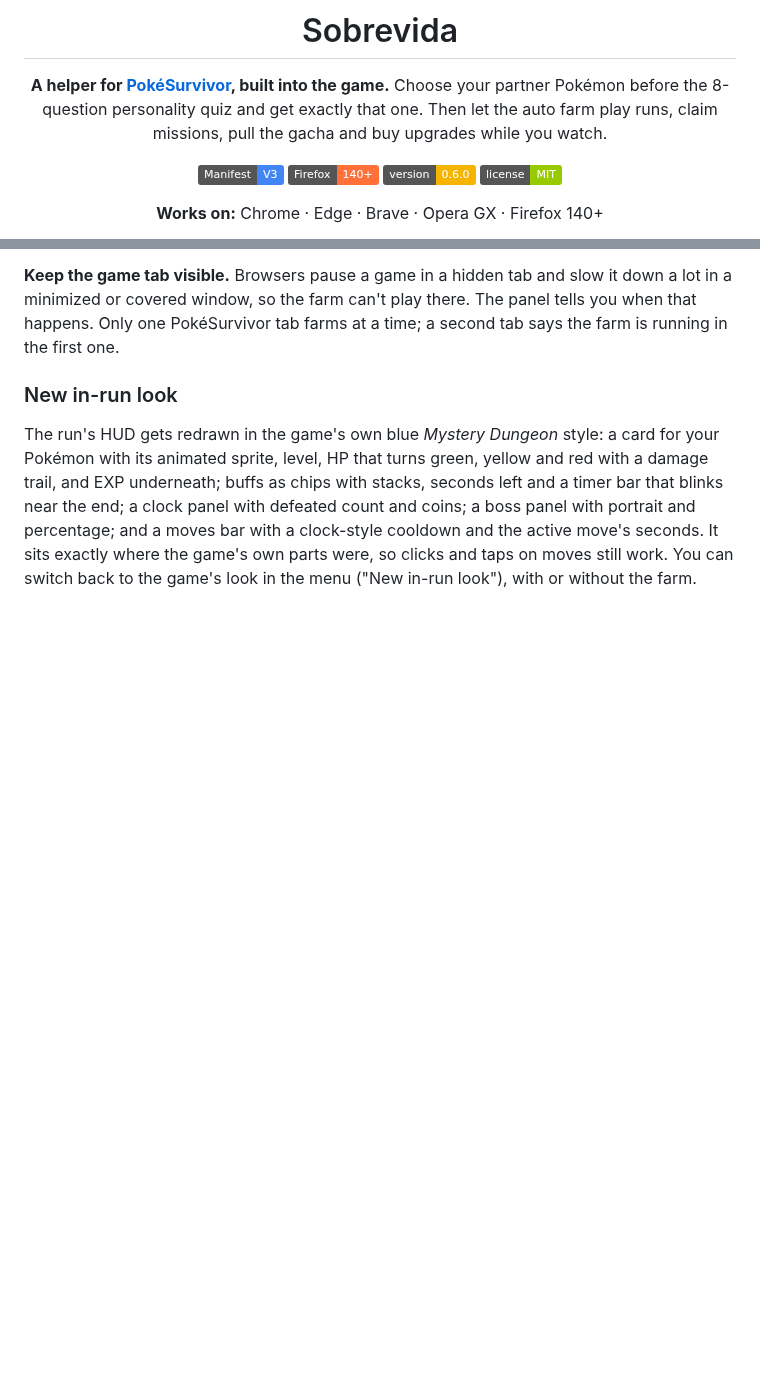
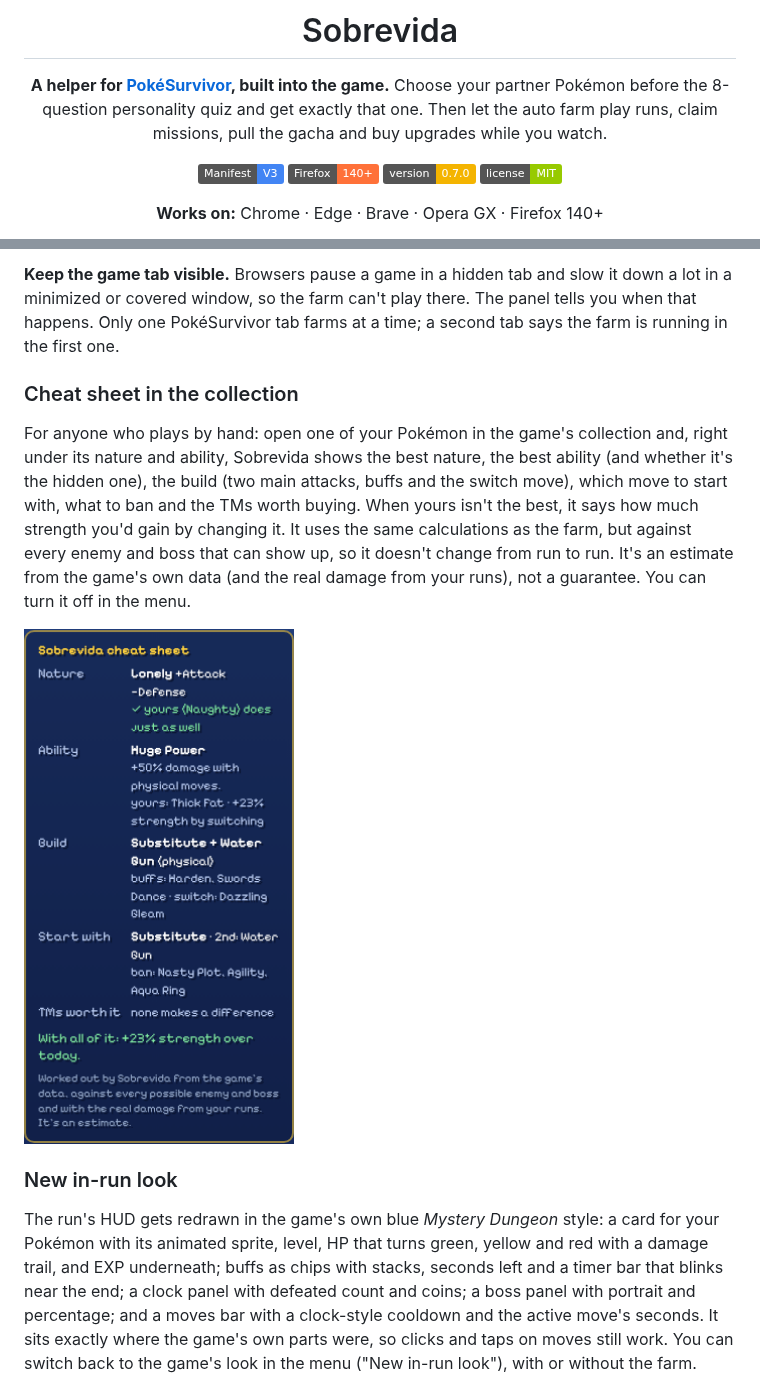
Before and after one commit to DredsGG/sobrevida, a Markdown page: README.md, 2 parts joined by grey strips. Drawn GitHub-style; pictures changed too: docs/sobrevida-cheat-sheet.png (added); badges without logos; blank space fills up the shorter version.

Commit message:
v0.7.0: cheat sheet in the collection (best nature, ability, build, starting moves, bans and TMs for each Pokémon)

```diff
--- a/README.md
+++ b/README.md
@@ -9,7 +9,7 @@ Choose your partner Pokémon before the 8-question personality quiz and get exac
 
 ![Manifest V3](https://img.shields.io/badge/Manifest-V3-4285F4?logo=googlechrome&logoColor=white)
 ![Firefox](https://img.shields.io/badge/Firefox-140%2B-FF7139?logo=firefoxbrowser&logoColor=white)
-![Version](https://img.shields.io/badge/version-0.6.0-f4b400)
+![Version](https://img.shields.io/badge/version-0.7.0-f4b400)
 ![License](https://img.shields.io/badge/license-MIT-green)
 
 **Works on:** Chrome · Edge · Brave · Opera GX · Firefox 140+
@@ -55,6 +55,12 @@ Open the heart menu and press **Start farm** (or **Alt+F** anywhere in the game)
 **Co-op.** The farm has a separate **Group** mode (a tab next to **Solo** in the heart menu) for runs with your friends, as the host or as a guest: each player steers their own Pokémon, so it only plays yours. As a guest, turn it on **before** the group run starts (a group run that started with the farm off is left alone); the host can turn it on at any time. In a room it never touches the menu between runs (no gacha, partner switch or solo run) and doesn't leave the results screen by itself. A group run with the farm on never reaches the leaderboard, for anyone in the group: the game only posts a group run with every member's seal, and Sobrevida blocks yours.
 
 **Keep the game tab visible.** Browsers pause a game in a hidden tab and slow it down a lot in a minimized or covered window, so the farm can't play there. The panel tells you when that happens. Only one PokéSurvivor tab farms at a time; a second tab says the farm is running in the first one.
+
+### Cheat sheet in the collection
+
+For anyone who plays by hand: open one of your Pokémon in the game's collection and, right under its nature and ability, Sobrevida shows the best nature, the best ability (and whether it's the hidden one), the build (two main attacks, buffs and the switch move), which move to start with, what to ban and the TMs worth buying. When yours isn't the best, it says how much strength you'd gain by changing it. It uses the same calculations as the farm, but against every enemy and boss that can show up, so it doesn't change from run to run. It's an estimate from the game's own data (and the real damage from your runs), not a guarantee. You can turn it off in the menu.
+
+<img src="docs/sobrevida-cheat-sheet.png" width="270" alt="Sobrevida cheat sheet panel for Marill in the collection: Nature Lonely (+Attack −Defense), yours Naughty does just as well; Ability Huge Power, +50% damage with physical moves, yours Thick Fat, +23% strength by switching; Build Substitute + Water Gun (physical), buffs Harden and Swords Dance, switch Dazzling Gleam; Start with Substitute, 2nd Water Gun, ban Nasty Plot, Agility, Aqua Ring; TMs worth it: none makes a difference; With all of it +23% strength over today">
 
 ### New in-run look
 
```
Also changed, not shown: 5 other files.
